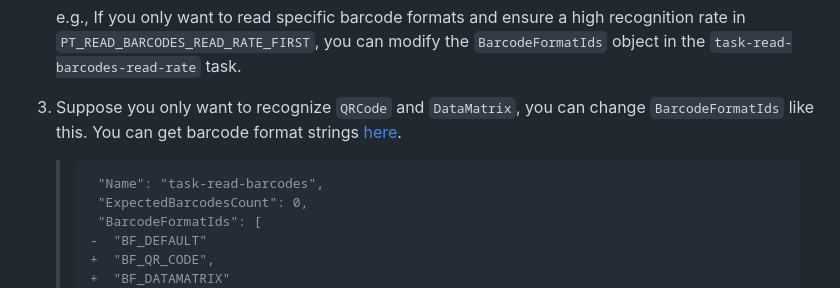
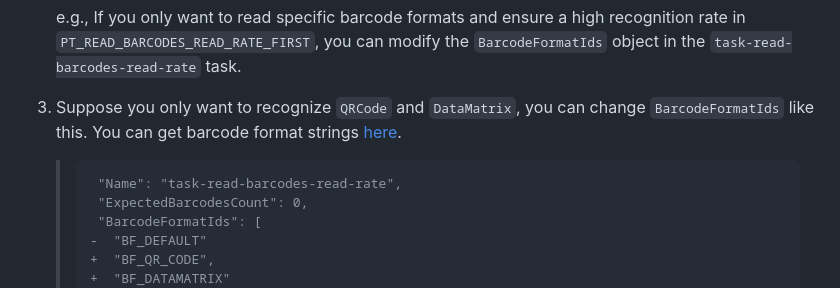
Before and after one commit to Dynamsoft/capture-vision-nodejs-samples, a Markdown page: README.md, the part around the change. Rendered like a GitHub page.

Commit message:
task-read-barcodes-read-rate

````diff
--- a/README.md
+++ b/README.md
@@ -69,7 +69,7 @@ Below is an example illustrating how to modify the target barcode formats for `P
 3. Suppose you only want to recognize `QRCode` and `DataMatrix`, you can change `BarcodeFormatIds` like this. You can get barcode format strings [here](https://www.dynamsoft.com/capture-vision/docs/core/enums/barcode-reader/barcode-format.html).
 
    >```diff
-   >  "Name": "task-read-barcodes",
+   >  "Name": "task-read-barcodes-read-rate",
    >  "ExpectedBarcodesCount": 0,
    >  "BarcodeFormatIds": [
    >-  "BF_DEFAULT"
````
